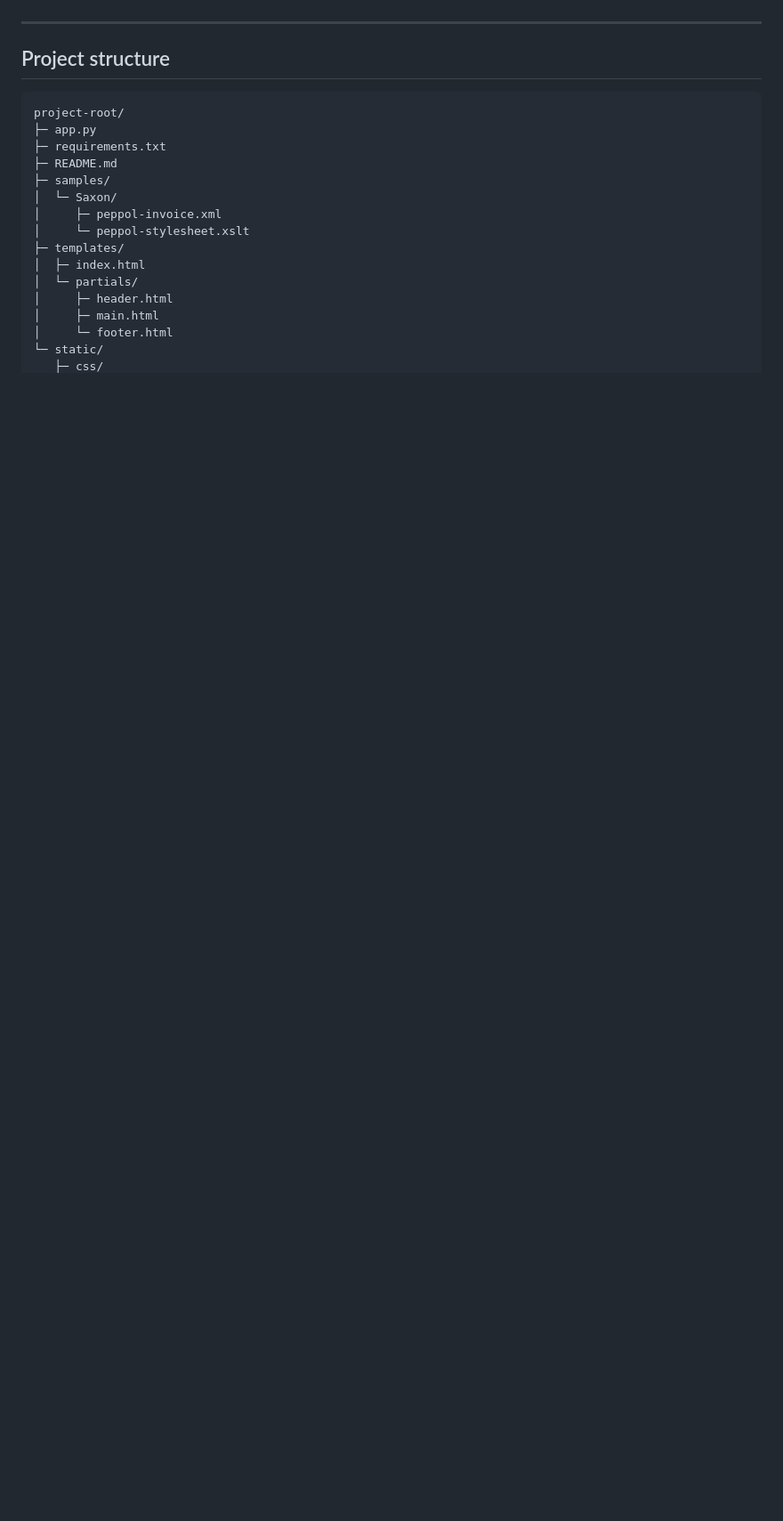
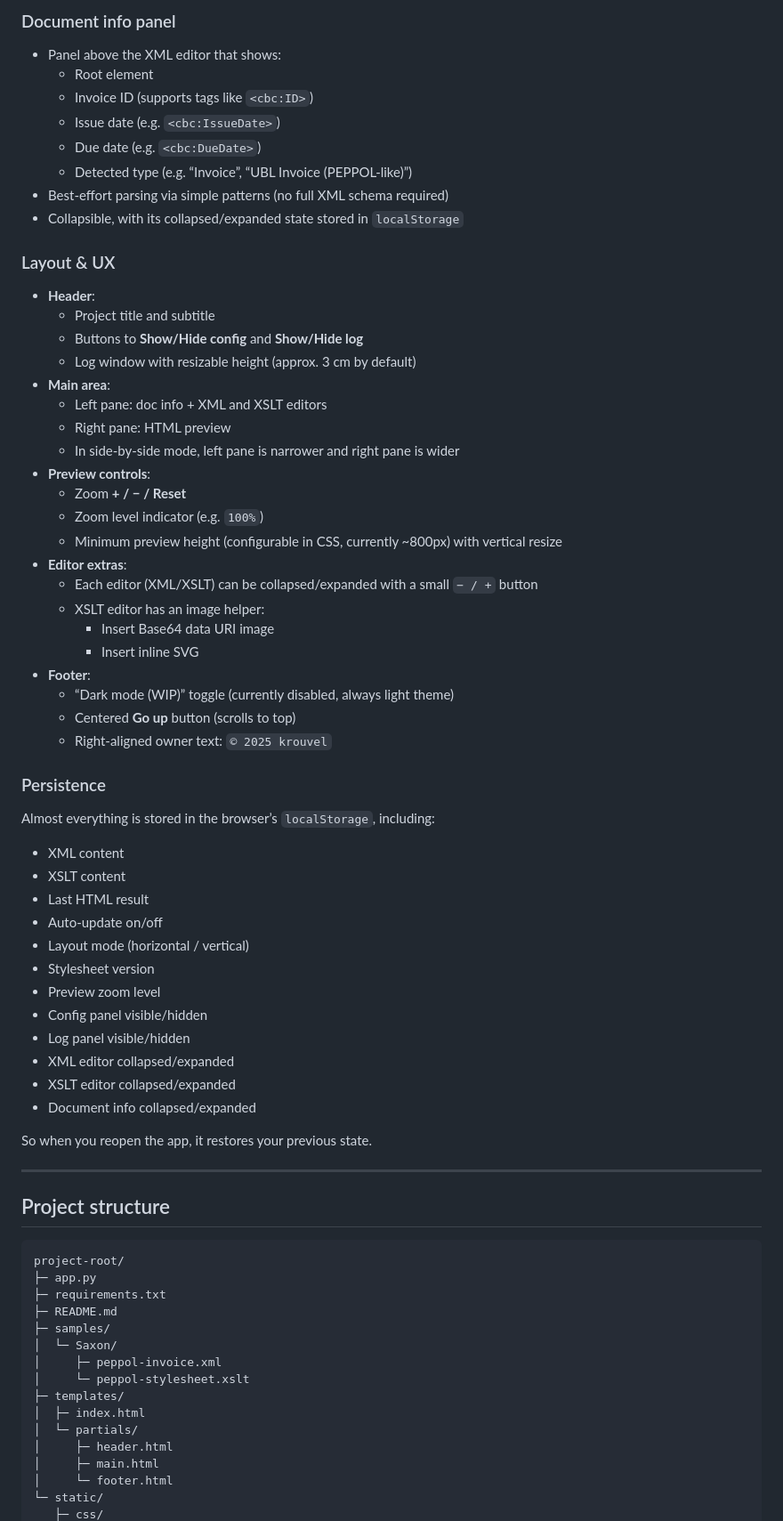
Before and after one commit to krouvel/PEPPOL-Stylesheet-Studio, a Markdown page: README.md, the part around the change printed below. Shown: that part at 89% size. GitHub-like rendering; blank space fills up the shorter version.

```diff
--- a/README.md
+++ b/README.md
@@ -41,3 +62,56 @@ It supports:
+### Document info panel
+
+- Panel above the XML editor that shows:
+  - Root element
+  - Invoice ID (supports tags like `<cbc:ID>`)
+  - Issue date (e.g. `<cbc:IssueDate>`)
+  - Due date (e.g. `<cbc:DueDate>`)
+  - Detected type (e.g. “Invoice”, “UBL Invoice (PEPPOL-like)”)
+- Best-effort parsing via simple patterns (no full XML schema required)
+- Collapsible, with its collapsed/expanded state stored in `localStorage`
+
+### Layout & UX
+
+- **Header**:
+  - Project title and subtitle
+  - Buttons to **Show/Hide config** and **Show/Hide log**
+  - Log window with resizable height (approx. 3 cm by default)
+- **Main area**:
+  - Left pane: doc info + XML and XSLT editors
+  - Right pane: HTML preview
+  - In side-by-side mode, left pane is narrower and right pane is wider
+- **Preview controls**:
+  - Zoom **+ / − / Reset**
+  - Zoom level indicator (e.g. `100%`)
+  - Minimum preview height (configurable in CSS, currently ~800px) with vertical resize
+- **Editor extras**:
+  - Each editor (XML/XSLT) can be collapsed/expanded with a small `− / +` button
+  - XSLT editor has an image helper:
+    - Insert Base64 data URI image
+    - Insert inline SVG
+- **Footer**:
+  - “Dark mode (WIP)” toggle (currently disabled, always light theme)
+  - Centered **Go up** button (scrolls to top)
+  - Right-aligned owner text: `© 2025 krouvel`
+
+### Persistence
+
+Almost everything is stored in the browser’s `localStorage`, including:
+
+- XML content
+- XSLT content
+- Last HTML result
+- Auto-update on/off
+- Layout mode (horizontal / vertical)
+- Stylesheet version
+- Preview zoom level
+- Config panel visible/hidden
+- Log panel visible/hidden
+- XML editor collapsed/expanded
+- XSLT editor collapsed/expanded
+- Document info collapsed/expanded
+
+So when you reopen the app, it restores your previous state.
 
 ---
 
```
Also changed, not shown: other parts of README.md (+141 -72 lines).
